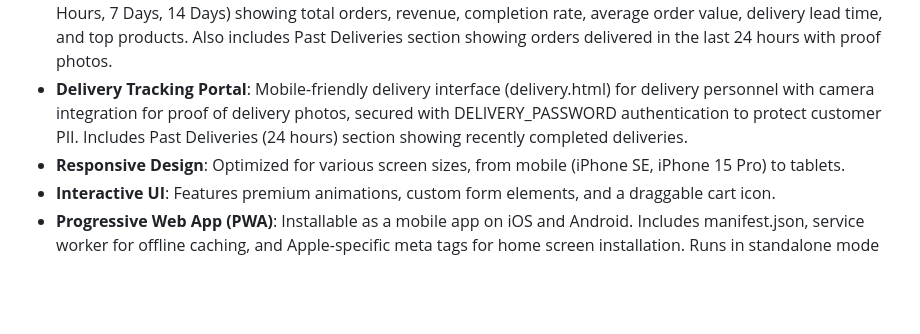
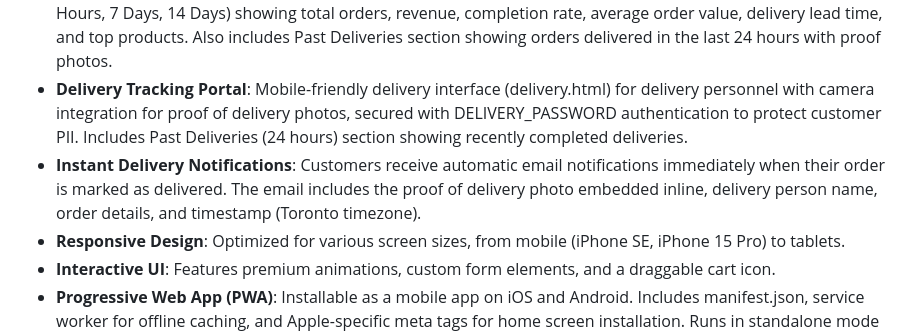
Before and after one commit to iGArshOntario/Strongspoon, a Markdown page: replit.md, the part around the change. GitHub-like rendering; blank space fills up the shorter version.

Commit message:
Add instant delivery notifications with embedded proof photos
Update documentation to include the new instant delivery notification feature.

Replit-Commit-Author: Agent
Replit-Commit-Session-Id: c9ac6db5-640a-4db5-8c53-e4c7c480855b
Replit-Commit-Checkpoint-Type: full_checkpoint
Replit-Commit-Event-Id: 7914916e-b645-4c5b-9366-b62577126585
Replit-Commit-Screenshot-Url: https://storage.googleapis.com/screenshot-production-us-central1/06e7ca16-c6c6-4069-b1b4-9392ee303f5b/c9ac6db5-640a-4db5-8c53-e4c7c480855b/JesImcY

```diff
--- a/replit.md
+++ b/replit.md
@@ -23,6 +23,7 @@ The frontend is built using HTML5, CSS3, and vanilla JavaScript, leveraging loca
 - **Order Confirmation**: Automatic email confirmations sent to customers via Resend API after successful payment, including detailed order information.
 - **Order Management System**: Complete admin dashboard (orders.html) with order status tracking (Pending/Completed/Delivered), statistics cards, status management, and delivery proof viewing. All orders start as "Pending" for proper workflow management. Includes Analytics section with multiple timeframes (All Time, 24 Hours, 7 Days, 14 Days) showing total orders, revenue, completion rate, average order value, delivery lead time, and top products. Also includes Past Deliveries section showing orders delivered in the last 24 hours with proof photos.
 - **Delivery Tracking Portal**: Mobile-friendly delivery interface (delivery.html) for delivery personnel with camera integration for proof of delivery photos, secured with DELIVERY_PASSWORD authentication to protect customer PII. Includes Past Deliveries (24 hours) section showing recently completed deliveries.
+- **Instant Delivery Notifications**: Customers receive automatic email notifications immediately when their order is marked as delivered. The email includes the proof of delivery photo embedded inline, delivery person name, order details, and timestamp (Toronto timezone).
 - **Responsive Design**: Optimized for various screen sizes, from mobile (iPhone SE, iPhone 15 Pro) to tablets.
 - **Interactive UI**: Features premium animations, custom form elements, and a draggable cart icon.
 - **Progressive Web App (PWA)**: Installable as a mobile app on iOS and Android. Includes manifest.json, service worker for offline caching, and Apple-specific meta tags for home screen installation. Runs in standalone mode when installed.
```
